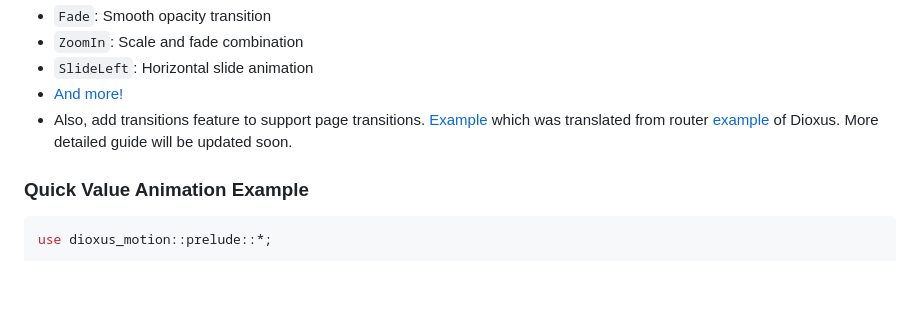
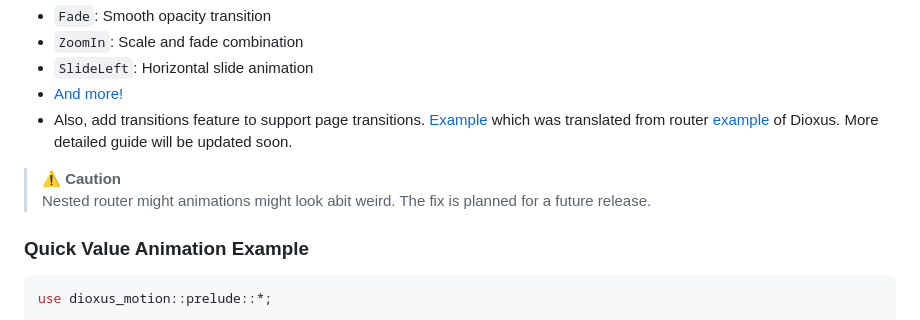
Before and after one commit to wheregmis/dioxus-motion, a Markdown page: README.md, the part around the change. Rendered like a GitHub page; blank space fills up the shorter version.

Commit message:
Add caution note about nested router animations in README.md

```diff
--- a/README.md
+++ b/README.md
@@ -58,6 +58,9 @@ Each route can have its own transition effect:
 - `SlideLeft`: Horizontal slide animation
 - [And more!](https://github.com/wheregmis/dioxus-motion/blob/main/src/transitions/page_transitions.rs)
 - Also, add transitions feature to support page transitions. [Example](https://github.com/wheregmis/animated_router/blob/main/src/main.rs) which was translated from router [example](https://github.com/DioxusLabs/dioxus/blob/main/examples/router.rs) of Dioxus. More detailed guide will be updated soon.
+> ⚠️ **Caution**
+> Nested router might animations might look abit weird. The fix is planned for a future release.
+
 
 ### Quick Value Animation Example
 
```
